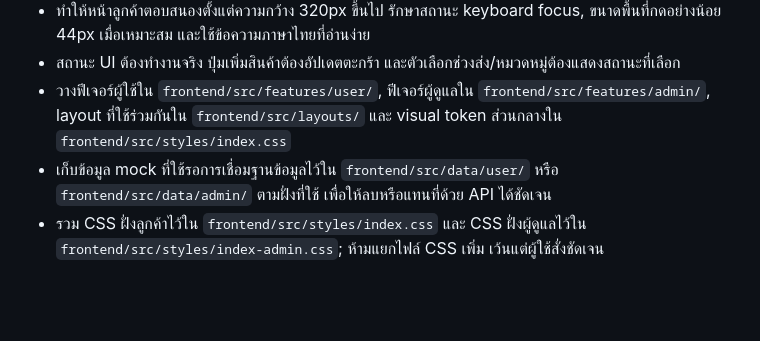
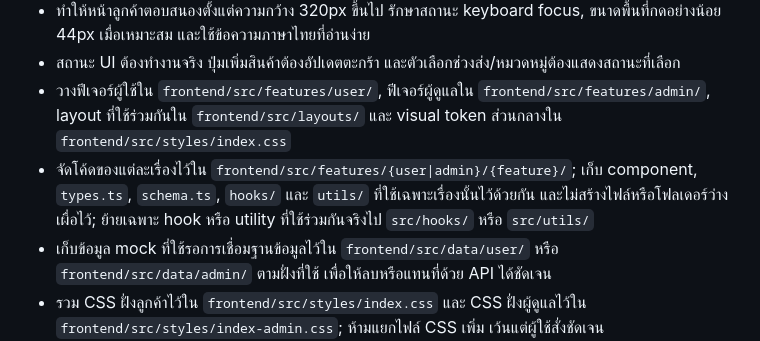
Before and after one commit to bank188950/shop, a Markdown page: AGENTS.md, the part around the change. Drawn GitHub-style; blank space fills up the shorter version.

Commit message:
doc: change AGENTS.md

```diff
--- a/AGENTS.md
+++ b/AGENTS.md
@@ -16,6 +16,7 @@
 - ทำให้หน้าลูกค้าตอบสนองตั้งแต่ความกว้าง 320px ขึ้นไป รักษาสถานะ keyboard focus, ขนาดพื้นที่กดอย่างน้อย 44px เมื่อเหมาะสม และใช้ข้อความภาษาไทยที่อ่านง่าย
 - สถานะ UI ต้องทำงานจริง ปุ่มเพิ่มสินค้าต้องอัปเดตตะกร้า และตัวเลือกช่วงส่ง/หมวดหมู่ต้องแสดงสถานะที่เลือก
 - วางฟีเจอร์ผู้ใช้ใน `frontend/src/features/user/`, ฟีเจอร์ผู้ดูแลใน `frontend/src/features/admin/`, layout ที่ใช้ร่วมกันใน `frontend/src/layouts/` และ visual token ส่วนกลางใน `frontend/src/styles/index.css`
+- จัดโค้ดของแต่ละเรื่องไว้ใน `frontend/src/features/{user|admin}/{feature}/`; เก็บ component, `types.ts`, `schema.ts`, `hooks/` และ `utils/` ที่ใช้เฉพาะเรื่องนั้นไว้ด้วยกัน และไม่สร้างไฟล์หรือโฟลเดอร์ว่างเผื่อไว้; ย้ายเฉพาะ hook หรือ utility ที่ใช้ร่วมกันจริงไป `src/hooks/` หรือ `src/utils/`
 - เก็บข้อมูล mock ที่ใช้รอการเชื่อมฐานข้อมูลไว้ใน `frontend/src/data/user/` หรือ `frontend/src/data/admin/` ตามฝั่งที่ใช้ เพื่อให้ลบหรือแทนที่ด้วย API ได้ชัดเจน
 - รวม CSS ฝั่งลูกค้าไว้ใน `frontend/src/styles/index.css` และ CSS ฝั่งผู้ดูแลไว้ใน `frontend/src/styles/index-admin.css`; ห้ามแยกไฟล์ CSS เพิ่ม เว้นแต่ผู้ใช้สั่งชัดเจน
 - ก่อนส่งมอบการเปลี่ยนแปลง frontend ให้รัน `npm run build` จาก `frontend/` และแก้ compilation error ที่เกิดขึ้นจริง
```
